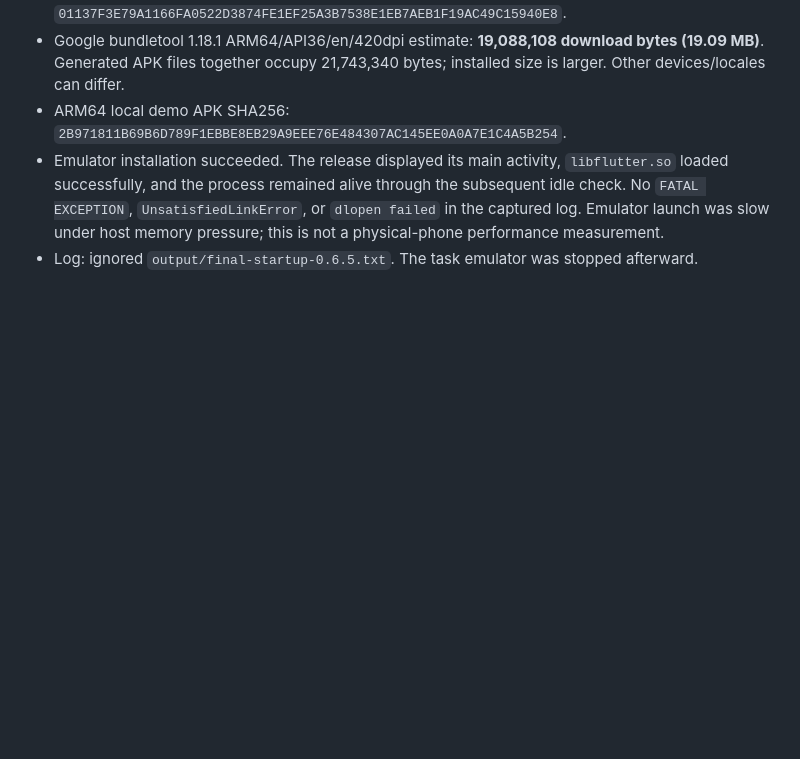
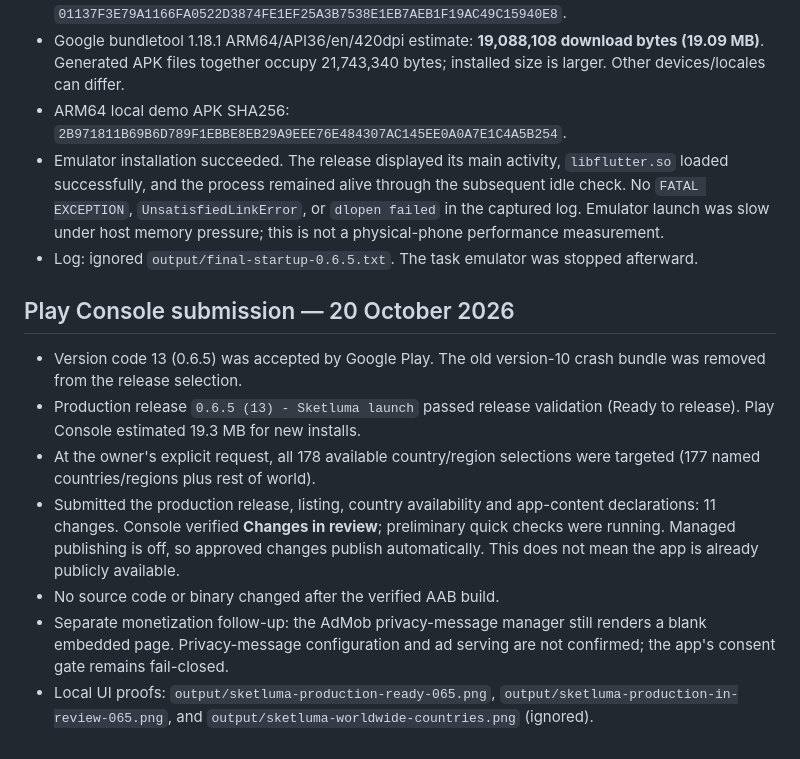
Before and after one commit to srikanth-jeldi/SketchAI, a Markdown page: docs/RELEASE_0_6_5.md, the part around the change. Rendered like a GitHub page; blank space fills up the shorter version.

```diff
--- a/docs/RELEASE_0_6_5.md
+++ b/docs/RELEASE_0_6_5.md
@@ -32,3 +32,14 @@ The earlier Android startup R8 fix and AdMob consent gate remain. AdMob privacy
 - ARM64 local demo APK SHA256: `2B971811B69B6D789F1EBBE8EB29A9EEE76E484307AC145EE0A0A7E1C4A5B254`.
 - Emulator installation succeeded. The release displayed its main activity, `libflutter.so` loaded successfully, and the process remained alive through the subsequent idle check. No `FATAL EXCEPTION`, `UnsatisfiedLinkError`, or `dlopen failed` in the captured log. Emulator launch was slow under host memory pressure; this is not a physical-phone performance measurement.
 - Log: ignored `output/final-startup-0.6.5.txt`. The task emulator was stopped afterward.
+
+
+## Play Console submission — 20 October 2026
+
+- Version code 13 (0.6.5) was accepted by Google Play. The old version-10 crash bundle was removed from the release selection.
+- Production release `0.6.5 (13) - Sketluma launch` passed release validation (Ready to release). Play Console estimated 19.3 MB for new installs.
+- At the owner's explicit request, all 178 available country/region selections were targeted (177 named countries/regions plus rest of world).
+- Submitted the production release, listing, country availability and app-content declarations: 11 changes. Console verified **Changes in review**; preliminary quick checks were running. Managed publishing is off, so approved changes publish automatically. This does not mean the app is already publicly available.
+- No source code or binary changed after the verified AAB build.
+- Separate monetization follow-up: the AdMob privacy-message manager still renders a blank embedded page. Privacy-message configuration and ad serving are not confirmed; the app's consent gate remains fail-closed.
+- Local UI proofs: `output/sketluma-production-ready-065.png`, `output/sketluma-production-in-review-065.png`, and `output/sketluma-worldwide-countries.png` (ignored).
```
Also changed, not shown: README.md (+2 -0 lines).
